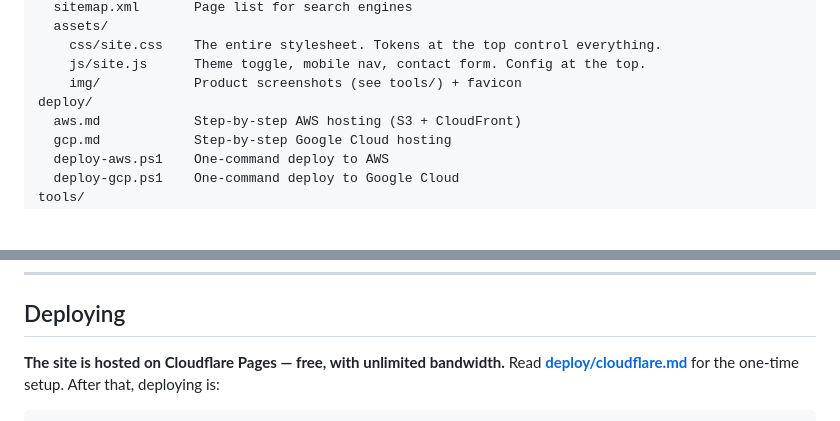
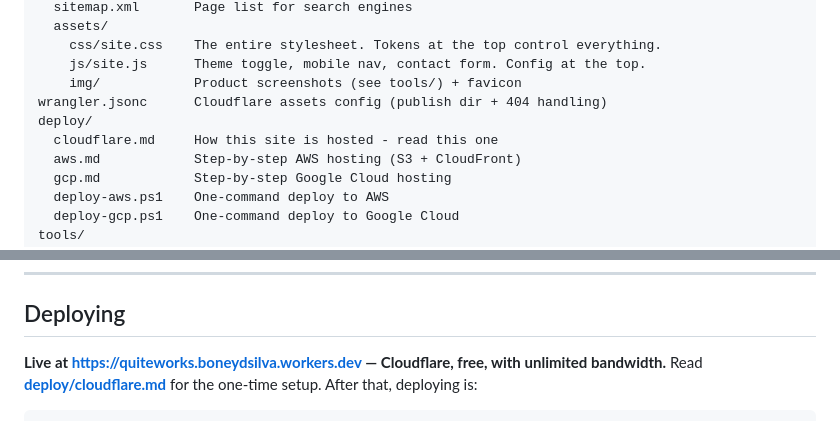
Before and after one commit to boneydsilva/QuiteWorks, a Markdown page: README.md, 2 parts joined by grey strips. Rendered like a GitHub page; blank space fills up the shorter version.

Commit message:
Document the live URL and the 404 config
Co-Authored-By: Claude Opus 5 (1M context) <noreply@anthropic.com>
Claude-Session: https://claude.ai/code/session_01LVjnmzLb2mjW5oedZFvLJp

```diff
--- a/README.md
+++ b/README.md
@@ -17,7 +17,9 @@ public/             EVERYTHING IN HERE IS PUBLISHED. Nothing outside it is.
     css/site.css    The entire stylesheet. Tokens at the top control everything.
     js/site.js      Theme toggle, mobile nav, contact form. Config at the top.
     img/            Product screenshots (see tools/) + favicon
+wrangler.jsonc      Cloudflare assets config (publish dir + 404 handling)
 deploy/
+  cloudflare.md     How this site is hosted - read this one
   aws.md            Step-by-step AWS hosting (S3 + CloudFront)
   gcp.md            Step-by-step Google Cloud hosting
   deploy-aws.ps1    One-command deploy to AWS
@@ -164,7 +166,8 @@ text still describe it.
 
 ## Deploying
 
-**The site is hosted on Cloudflare Pages — free, with unlimited bandwidth.**
+**Live at <https://quiteworks.boneydsilva.workers.dev> — Cloudflare, free, with
+unlimited bandwidth.**
 Read **[deploy/cloudflare.md](deploy/cloudflare.md)** for the one-time setup.
 After that, deploying is:
 
```
Also changed, not shown: deploy/cloudflare.md (+13 -5 lines).
